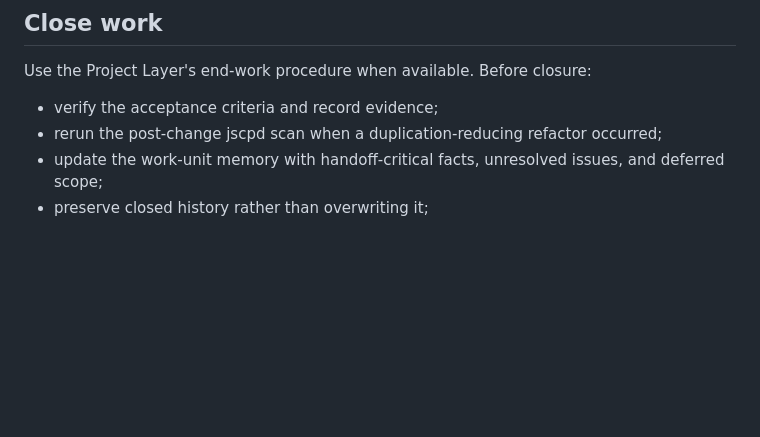
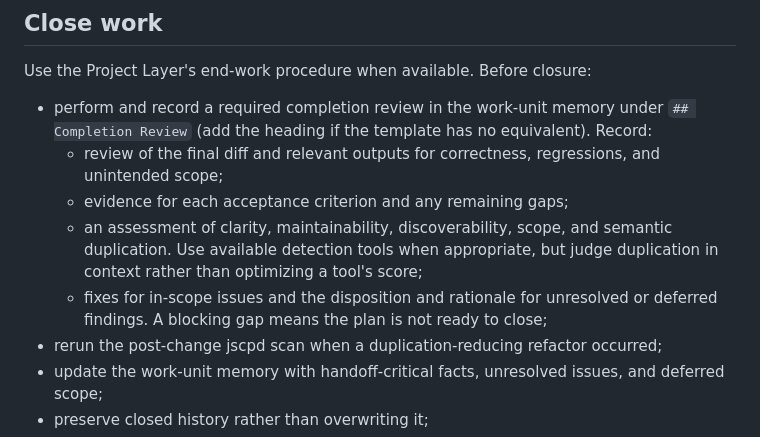
Before and after one commit to Justin-Randall/adaptive-agents, a Markdown page: skills/manage-planning/SKILL.md, the part around the change. Drawn GitHub-style; blank space fills up the shorter version.

Commit message:
Document required planning completion review

```diff
--- a/skills/manage-planning/SKILL.md
+++ b/skills/manage-planning/SKILL.md
@@ -53,7 +53,11 @@ Before each implementation slice, complete the plan's `## DRY Assessment`. The a
 
 Use the Project Layer's end-work procedure when available. Before closure:
 
-- verify the acceptance criteria and record evidence;
+- perform and record a required completion review in the work-unit memory under `## Completion Review` (add the heading if the template has no equivalent). Record:
+  - review of the final diff and relevant outputs for correctness, regressions, and unintended scope;
+  - evidence for each acceptance criterion and any remaining gaps;
+  - an assessment of clarity, maintainability, discoverability, scope, and semantic duplication. Use available detection tools when appropriate, but judge duplication in context rather than optimizing a tool's score;
+  - fixes for in-scope issues and the disposition and rationale for unresolved or deferred findings. A blocking gap means the plan is not ready to close;
 - rerun the post-change jscpd scan when a duplication-reducing refactor occurred;
 - update the work-unit memory with handoff-critical facts, unresolved issues, and deferred scope;
 - preserve closed history rather than overwriting it;
```
Also changed, not shown: retrospectives/inbox/2026-10-24-project-layer-validator-bash-wrapper-failure.md (added, +48 -0 lines).
